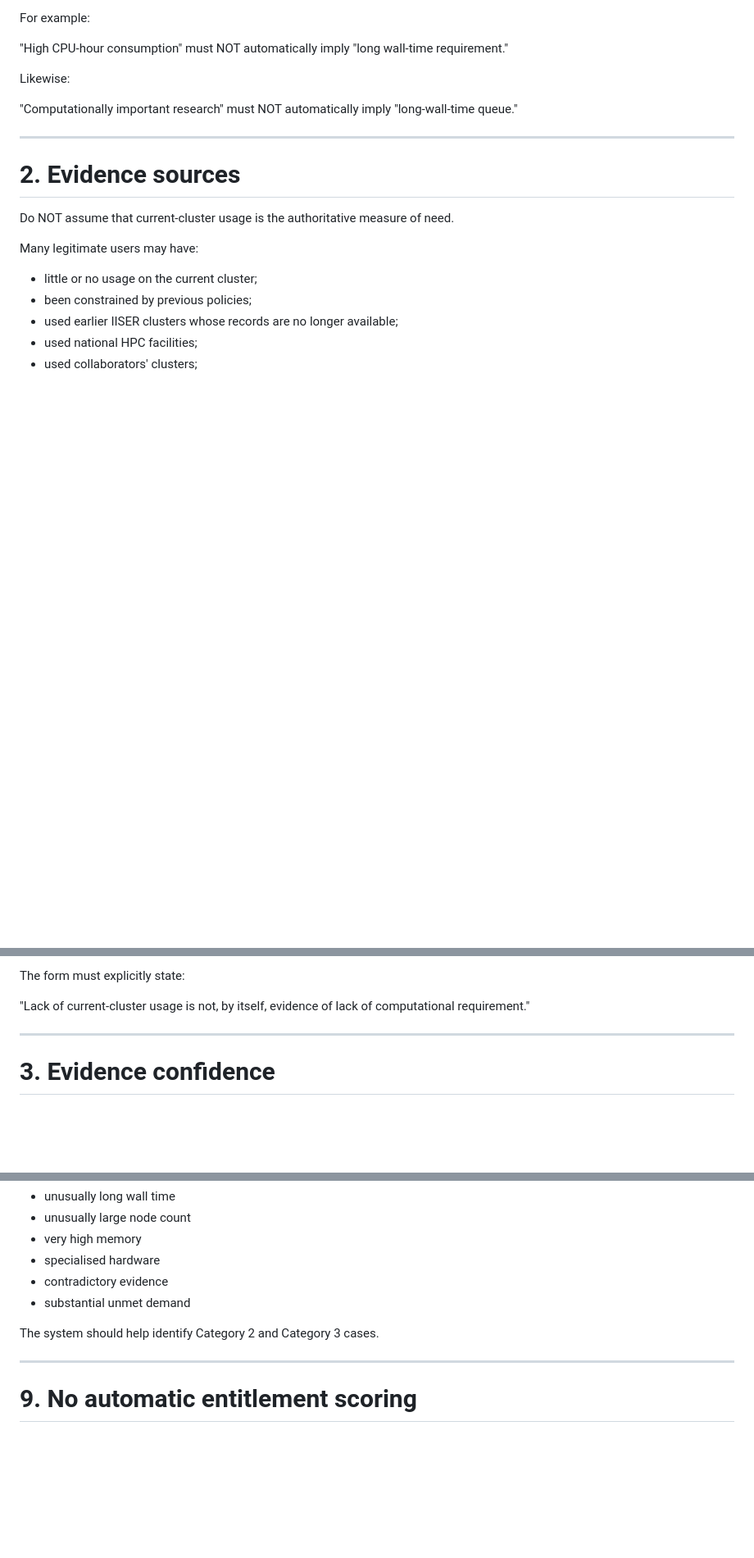
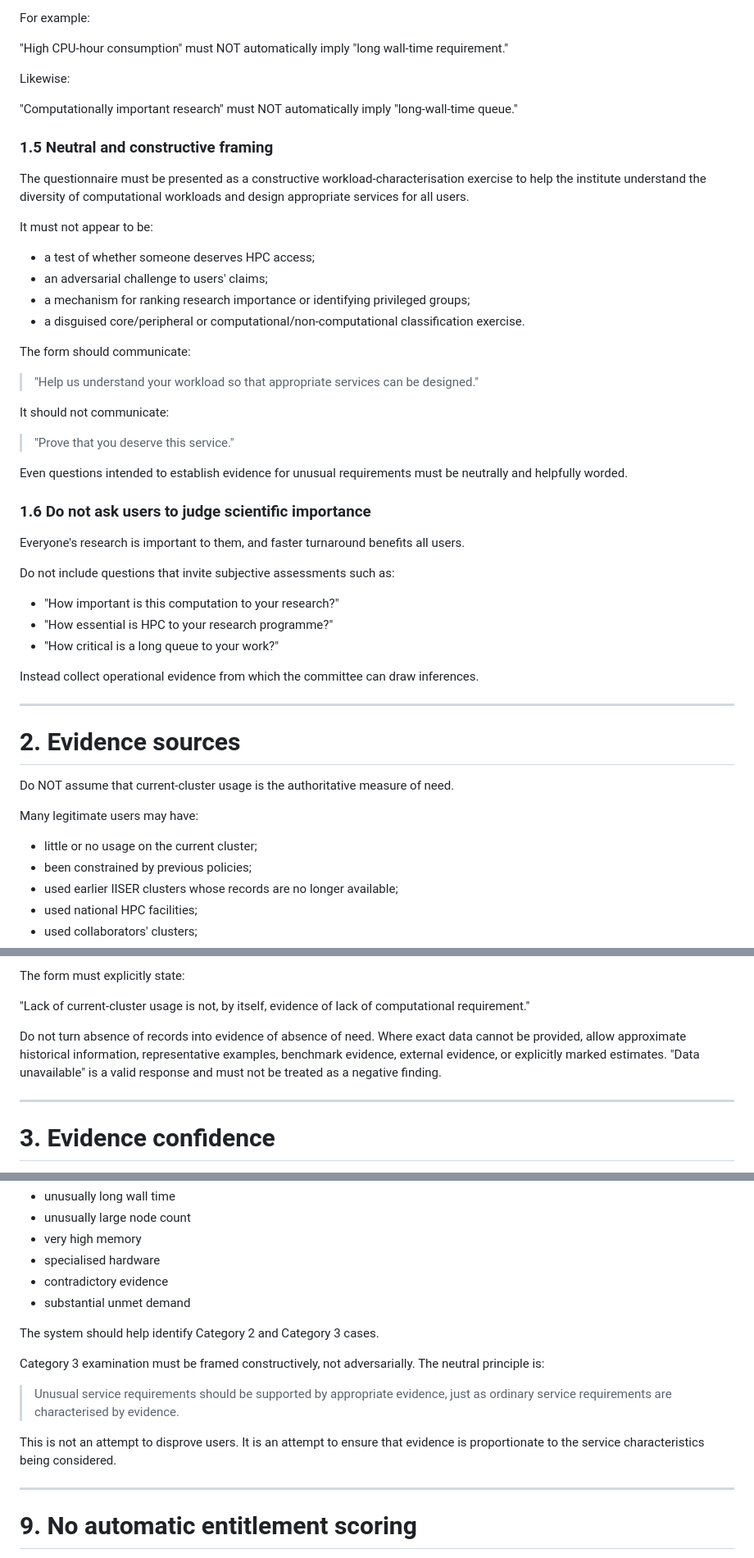
Before and after one commit to svaradh/hpc-questionnaire, a Markdown page: CLAUDE.md, 3 parts joined by grey strips. Shown at 82% size. Drawn GitHub-style; blank space fills up the shorter version.

Commit message:
docs: expand CLAUDE.md with missing design principles
Added principles that were absent or insufficiently specified:
- 1.5: Neutral/constructive framing (help vs prove)
- 1.6: Do not ask users to judge scientific importance
- Section 2: absence of records != absence of need
- Section 6: examples must not be framed as warnings/challenges
- Section 7.F: do not ask if checkpoint/restart 'solves' the problem
- Section 8: Category 3 examined constructively, not adversarially
- Section 11: minimal mandatory core principle
- Section 13: extensibility for future service-specific modules
- Section 14: 'not asking users to defend their research'

Co-Authored-By: Claude Sonnet 4.6 <noreply@anthropic.com>

```diff
--- a/CLAUDE.md
+++ b/CLAUDE.md
@@ -94,6 +94,37 @@ Likewise:
 
 "Computationally important research" must NOT automatically imply "long-wall-time queue."
 
+### 1.5 Neutral and constructive framing
+
+The questionnaire must be presented as a constructive workload-characterisation exercise to help the institute understand the diversity of computational workloads and design appropriate services for all users.
+
+It must not appear to be:
+- a test of whether someone deserves HPC access;
+- an adversarial challenge to users' claims;
+- a mechanism for ranking research importance or identifying privileged groups;
+- a disguised core/peripheral or computational/non-computational classification exercise.
+
+The form should communicate:
+
+> "Help us understand your workload so that appropriate services can be designed."
+
+It should not communicate:
+
+> "Prove that you deserve this service."
+
+Even questions intended to establish evidence for unusual requirements must be neutrally and helpfully worded.
+
+### 1.6 Do not ask users to judge scientific importance
+
+Everyone's research is important to them, and faster turnaround benefits all users.
+
+Do not include questions that invite subjective assessments such as:
+- "How important is this computation to your research?"
+- "How essential is HPC to your research programme?"
+- "How critical is a long queue to your work?"
+
+Instead collect operational evidence from which the committee can draw inferences.
+
 ---
 
 # 2. Evidence sources
@@ -128,6 +159,8 @@ Possible evidence sources:
 The form must explicitly state:
 
 "Lack of current-cluster usage is not, by itself, evidence of lack of computational requirement."
+
+Do not turn absence of records into evidence of absence of need. Where exact data cannot be provided, allow approximate historical information, representative examples, benchmark evidence, external evidence, or explicitly marked estimates. "Data unavailable" is a valid response and must not be treated as a negative finding.
 
 ---
 
@@ -483,6 +520,12 @@ Examples:
 
 The system should help identify Category 2 and Category 3 cases.
 
+Category 3 examination must be framed constructively, not adversarially. The neutral principle is:
+
+> Unusual service requirements should be supported by appropriate evidence, just as ordinary service requirements are characterised by evidence.
+
+This is not an attempt to disprove users. It is an attempt to ensure that evidence is proportionate to the service characteristics being considered.
+
 ---
 
 # 9. No automatic entitlement scoring
```
Also changed, not shown: other parts of CLAUDE.md (+12 -0 lines).
